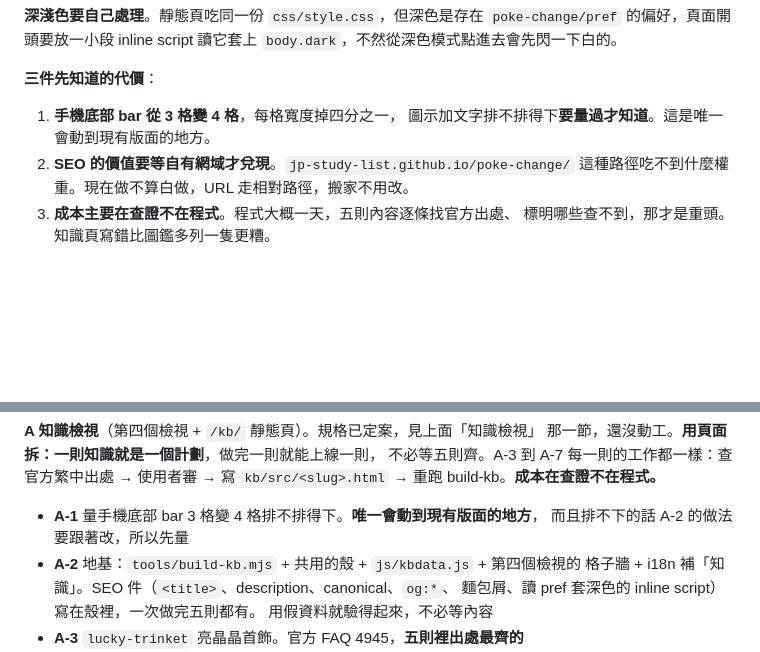
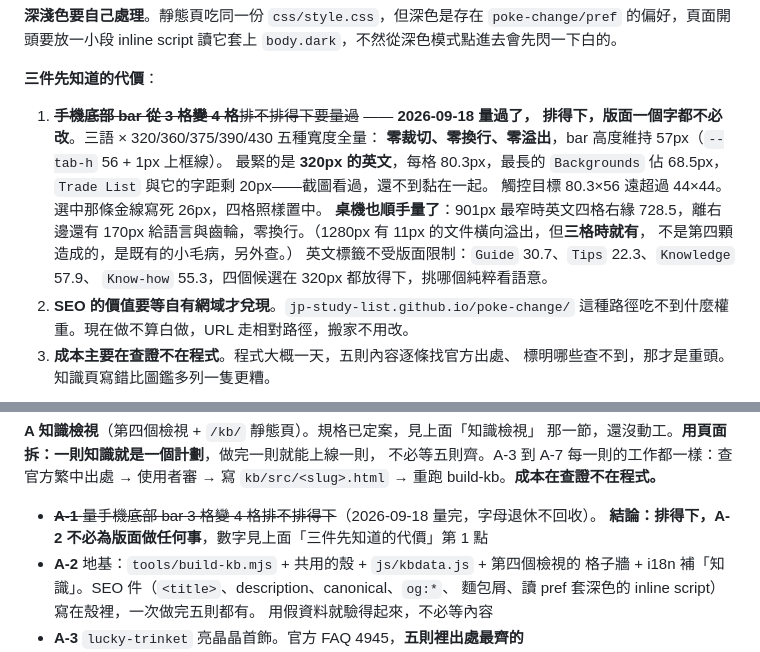
Before and after one commit to JP-study-list/poke-change, a Markdown page: CLAUDE.md, 2 parts joined by grey strips. GitHub-like rendering; blank space fills up the shorter version.

```diff
--- a/CLAUDE.md
+++ b/CLAUDE.md
@@ -1361,8 +1361,17 @@ SPA 照舊，靜態頁是新長出來的一層。
 `body.dark`，不然從深色模式點進去會先閃一下白的。
 
 **三件先知道的代價**：
-1. **手機底部 bar 從 3 格變 4 格**，每格寬度掉四分之一，
-   圖示加文字排不排得下**要量過才知道**。這是唯一會動到現有版面的地方。
+1. ~~**手機底部 bar 從 3 格變 4 格**排不排得下要量過~~ —— **2026-09-18 量過了，
+   排得下，版面一個字都不必改**。三語 × 320/360/375/390/430 五種寬度全量：
+   **零裁切、零換行、零溢出**，bar 高度維持 57px（`--tab-h` 56 + 1px 上框線）。
+   最緊的是 **320px 的英文**，每格 80.3px，最長的 `Backgrounds` 佔 68.5px，
+   `Trade List` 與它的字距剩 20px——截圖看過，還不到黏在一起。
+   觸控目標 80.3×56 遠超過 44×44。選中那條金線寫死 26px，四格照樣置中。
+   **桌機也順手量了**：901px 最窄時英文四格右緣 728.5，離右邊還有 170px
+   給語言與齒輪，零換行。（1280px 有 11px 的文件橫向溢出，但**三格時就有**，
+   不是第四顆造成的，是既有的小毛病，另外查。）
+   英文標籤不受版面限制：`Guide` 30.7、`Tips` 22.3、`Knowledge` 57.9、
+   `Know-how` 55.3，四個候選在 320px 都放得下，挑哪個純粹看語意。
 2. **SEO 的價值要等自有網域才兌現**。`jp-study-list.github.io/poke-change/`
    這種路徑吃不到什麼權重。現在做不算白做，URL 走相對路徑，搬家不用改。
 3. **成本主要在查證不在程式**。程式大概一天，五則內容逐條找官方出處、
@@ -1390,8 +1399,8 @@ SPA 照舊，靜態頁是新長出來的一層。
 不必等五則齊。A-3 到 A-7 每一則的工作都一樣：查官方繁中出處 → 使用者審 →
 寫 `kb/src/<slug>.html` → 重跑 build-kb。**成本在查證不在程式。**
 
-- **A-1** 量手機底部 bar 3 格變 4 格排不排得下。**唯一會動到現有版面的地方**，
-  而且排不下的話 A-2 的做法要跟著改，所以先量
+- ~~**A-1** 量手機底部 bar 3 格變 4 格排不排得下~~（2026-09-18 量完，字母退休不回收）。
+  **結論：排得下，A-2 不必為版面做任何事**，數字見上面「三件先知道的代價」第 1 點
 - **A-2** 地基：`tools/build-kb.mjs` + 共用的殼 + `js/kbdata.js` + 第四個檢視的
   格子牆 + i18n 補「知識」。SEO 件（`<title>`、description、canonical、`og:*`、
   麵包屑、讀 pref 套深色的 inline script）寫在殼裡，一次做完五則都有。
```
Also changed, not shown: progress.md (+27 -0 lines).
